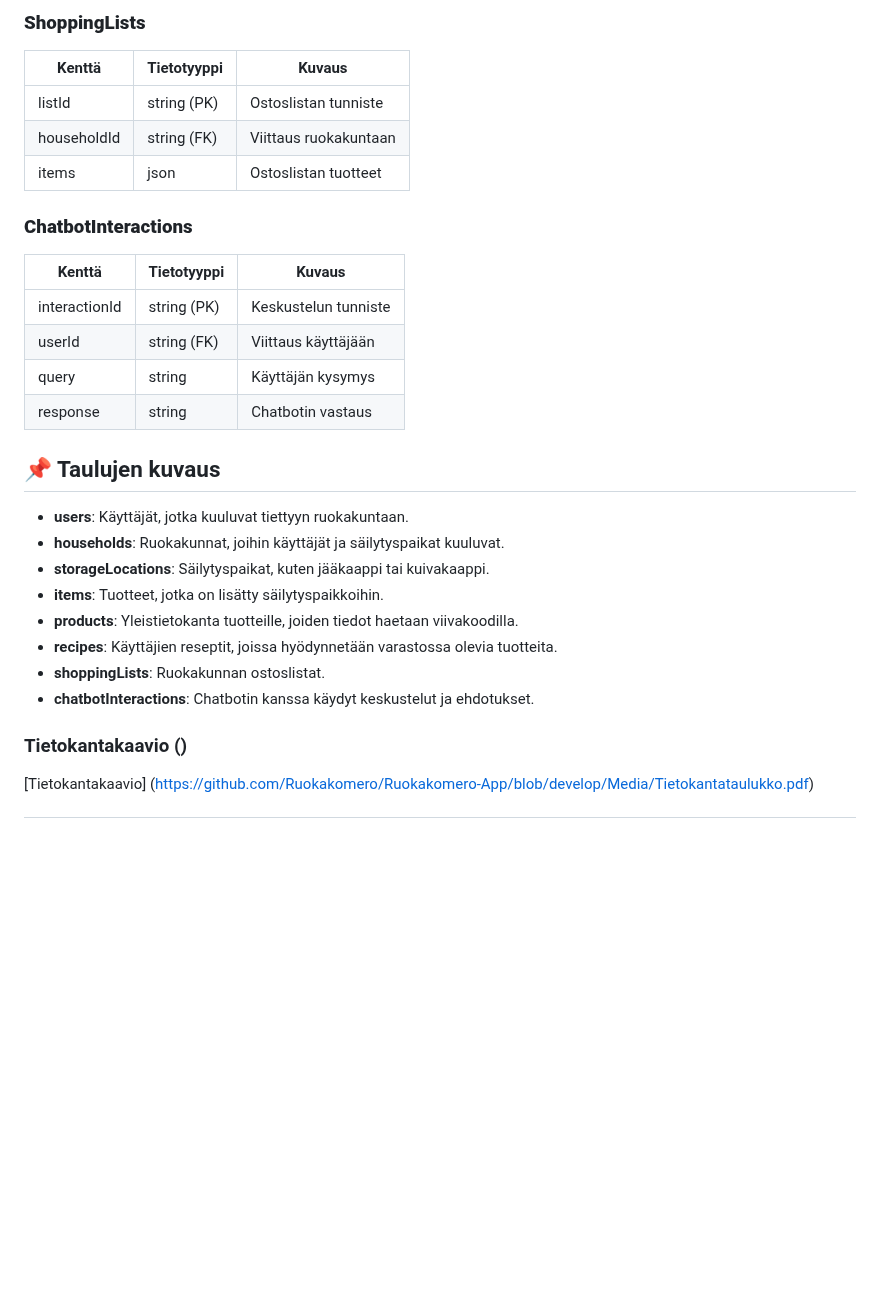
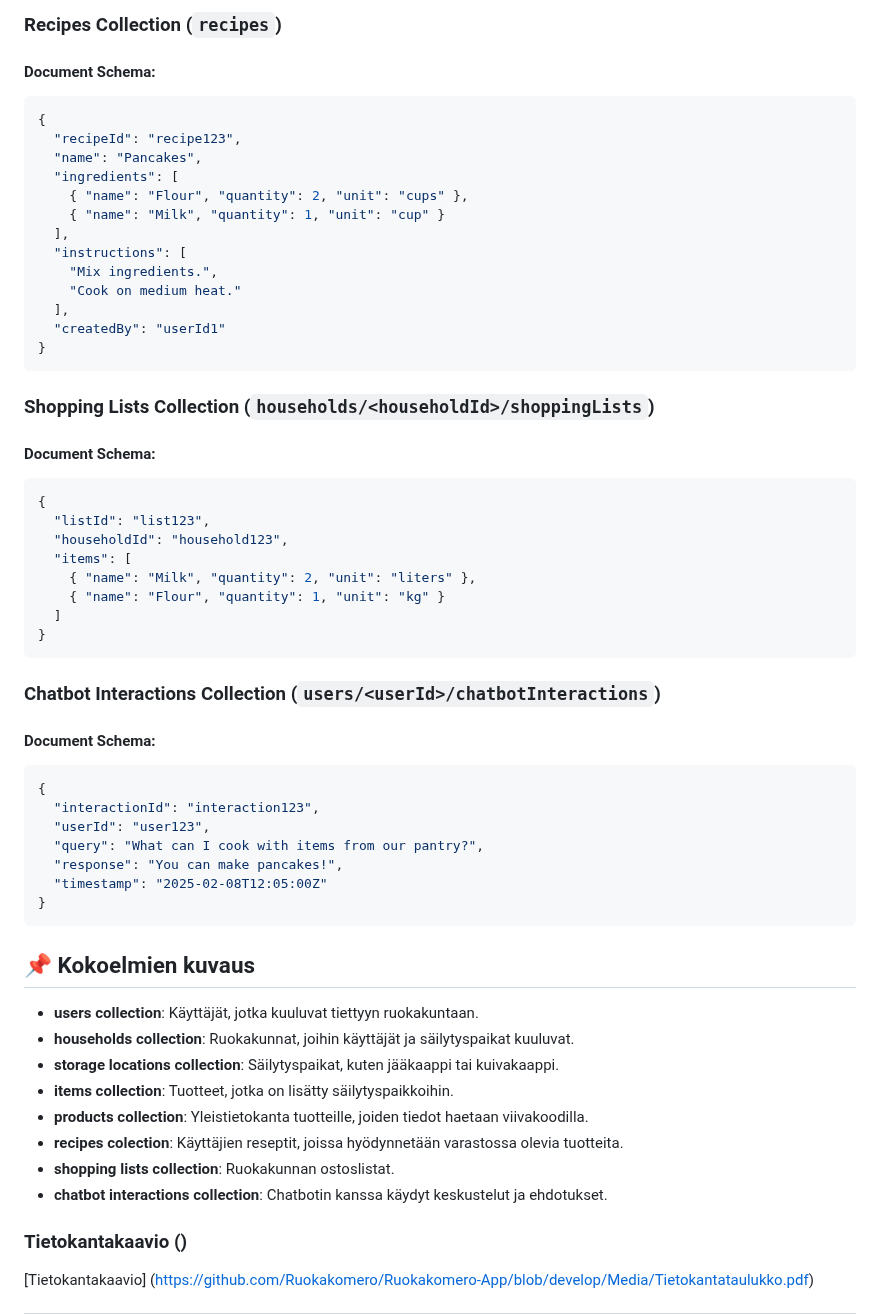
Before and after one commit to Ruokakomero/Ruokakomero-App, a Markdown page: README.md, the part around one of its changes. Drawn GitHub-style; folded sections open; blank space fills up the shorter version.

````diff
--- a/README.md
+++ b/README.md
@@ -125,31 +133,59 @@ Tässä on Ruokakomero-sovelluksen tietokantarakenne. Se on suunniteltu tukemaan
 
-### **ShoppingLists**
-| Kenttä        | Tietotyyppi  | Kuvaus |
-|--------------|------------|--------|
-| listId       | string (PK) | Ostoslistan tunniste |
-| householdId  | string (FK) | Viittaus ruokakuntaan |
-| items        | json        | Ostoslistan tuotteet |
+### Recipes Collection (`recipes`)
+#### Document Schema:
+```json
+{
+  "recipeId": "recipe123",
+  "name": "Pancakes",
+  "ingredients": [
+    { "name": "Flour", "quantity": 2, "unit": "cups" },
+    { "name": "Milk", "quantity": 1, "unit": "cup" }
+  ],
+  "instructions": [
+    "Mix ingredients.",
+    "Cook on medium heat."
+  ],
+  "createdBy": "userId1"
+}
+```
 
-### **ChatbotInteractions**
-| Kenttä        | Tietotyyppi  | Kuvaus |
-|--------------|------------|--------|
-| interactionId | string (PK) | Keskustelun tunniste |
-| userId       | string (FK) | Viittaus käyttäjään |
-| query        | string      | Käyttäjän kysymys |
-| response     | string      | Chatbotin vastaus |
+### Shopping Lists Collection (`households/<householdId>/shoppingLists`)
+#### Document Schema:
+```json
+{
+  "listId": "list123",
+  "householdId": "household123",
+  "items": [
+    { "name": "Milk", "quantity": 2, "unit": "liters" },
+    { "name": "Flour", "quantity": 1, "unit": "kg" }
+  ]
+}
+```
+
+### Chatbot Interactions Collection (`users/<userId>/chatbotInteractions`)
+#### Document Schema:
+```json
+{
+  "interactionId": "interaction123",
+  "userId": "user123",
+  "query": "What can I cook with items from our pantry?",
+  "response": "You can make pancakes!",
+  "timestamp": "2025-02-08T12:05:00Z"
+}
+```
 
 </details>
 
-## 📌 Taulujen kuvaus
+## 📌 Kokoelmien kuvaus
 
-- **users**: Käyttäjät, jotka kuuluvat tiettyyn ruokakuntaan.
-- **households**: Ruokakunnat, joihin käyttäjät ja säilytyspaikat kuuluvat.
-- **storageLocations**: Säilytyspaikat, kuten jääkaappi tai kuivakaappi.
-- **items**: Tuotteet, jotka on lisätty säilytyspaikkoihin.
-- **products**: Yleistietokanta tuotteille, joiden tiedot haetaan viivakoodilla.
-- **recipes**: Käyttäjien reseptit, joissa hyödynnetään varastossa olevia tuotteita.
-- **shoppingLists**: Ruokakunnan ostoslistat.
-- **chatbotInteractions**: Chatbotin kanssa käydyt keskustelut ja ehdotukset.
+- **users collection**: Käyttäjät, jotka kuuluvat tiettyyn ruokakuntaan.
+- **households collection**: Ruokakunnat, joihin käyttäjät ja säilytyspaikat kuuluvat.
+- **storage locations collection**: Säilytyspaikat, kuten jääkaappi tai kuivakaappi.
+- **items collection**: Tuotteet, jotka on lisätty säilytyspaikkoihin.
+- **products collection**: Yleistietokanta tuotteille, joiden tiedot haetaan viivakoodilla.
+- **recipes colection**: Käyttäjien reseptit, joissa hyödynnetään varastossa olevia tuotteita.
+- **shopping lists collection**: Ruokakunnan ostoslistat.
+- **chatbot interactions collection**: Chatbotin kanssa käydyt keskustelut ja ehdotukset.
 
 
 ### Tietokantakaavio ()
````
Also changed, not shown: other parts of README.md (+58 -50 lines).
